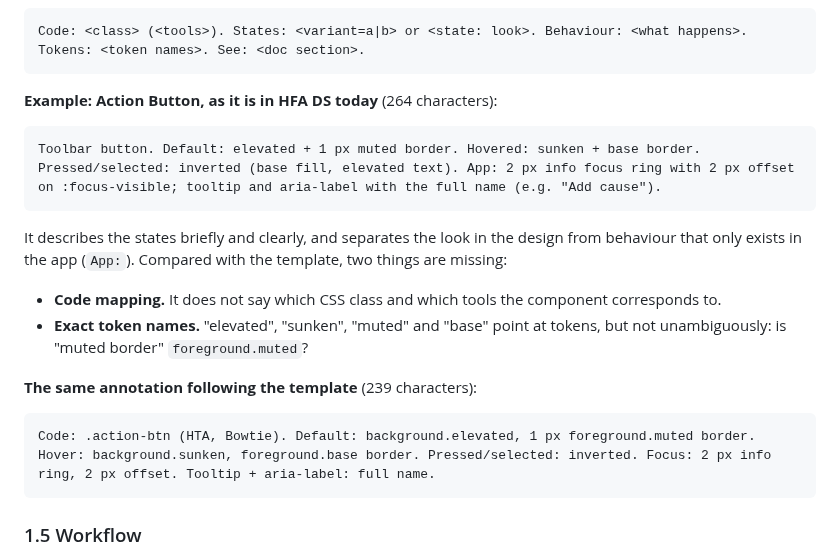
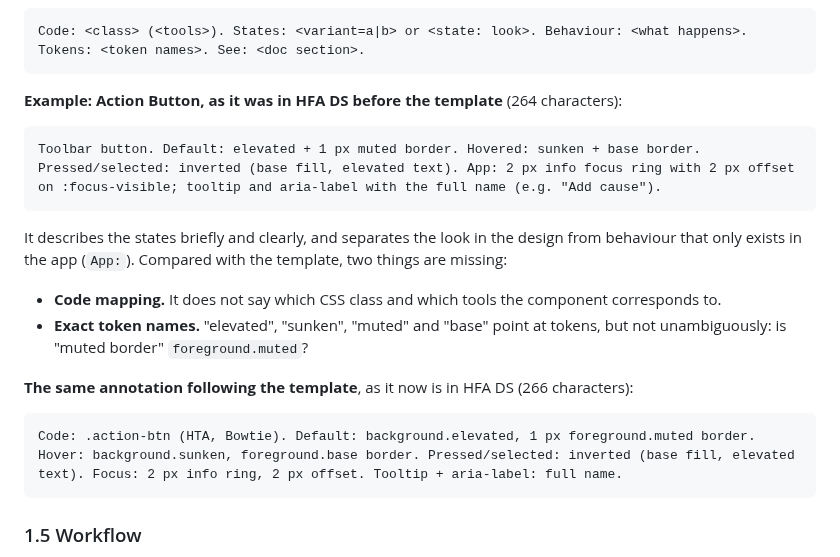
Before and after one commit to larswpettersson/hfa-ds, a Markdown page: docs/ways-of-working.md, the part around the change. GitHub-like rendering.

````diff
--- a/docs/ways-of-working.md
+++ b/docs/ways-of-working.md
@@ -60,7 +60,7 @@ Template (134 characters):
 Code: <class> (<tools>). States: <variant=a|b> or <state: look>. Behaviour: <what happens>. Tokens: <token names>. See: <doc section>.
 ```
 
-**Example: Action Button, as it is in HFA DS today** (264 characters):
+**Example: Action Button, as it was in HFA DS before the template** (264 characters):
 
 ```
 Toolbar button. Default: elevated + 1 px muted border. Hovered: sunken + base border. Pressed/selected: inverted (base fill, elevated text). App: 2 px info focus ring with 2 px offset on :focus-visible; tooltip and aria-label with the full name (e.g. "Add cause").
@@ -71,10 +71,10 @@ It describes the states briefly and clearly, and separates the look in the desig
 - **Code mapping.** It does not say which CSS class and which tools the component corresponds to.
 - **Exact token names.** "elevated", "sunken", "muted" and "base" point at tokens, but not unambiguously: is "muted border" `foreground.muted`?
 
-**The same annotation following the template** (239 characters):
+**The same annotation following the template**, as it now is in HFA DS (266 characters):
 
 ```
-Code: .action-btn (HTA, Bowtie). Default: background.elevated, 1 px foreground.muted border. Hover: background.sunken, foreground.base border. Pressed/selected: inverted. Focus: 2 px info ring, 2 px offset. Tooltip + aria-label: full name.
+Code: .action-btn (HTA, Bowtie). Default: background.elevated, 1 px foreground.muted border. Hover: background.sunken, foreground.base border. Pressed/selected: inverted (base fill, elevated text). Focus: 2 px info ring, 2 px offset. Tooltip + aria-label: full name.
 ```
 
 ### 1.5 Workflow
````
Also changed, not shown: docs/arbetssatt.md (+3 -3 lines).
